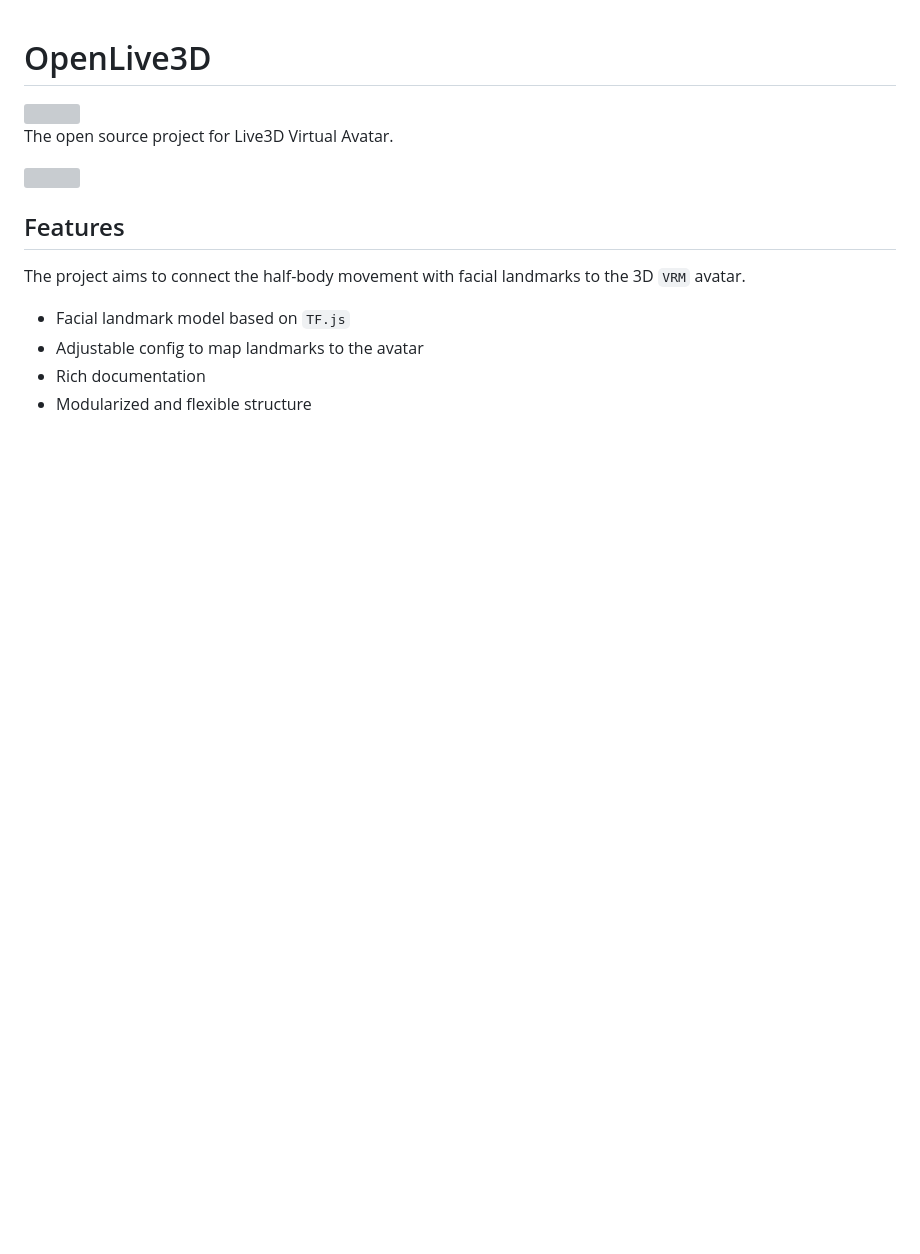
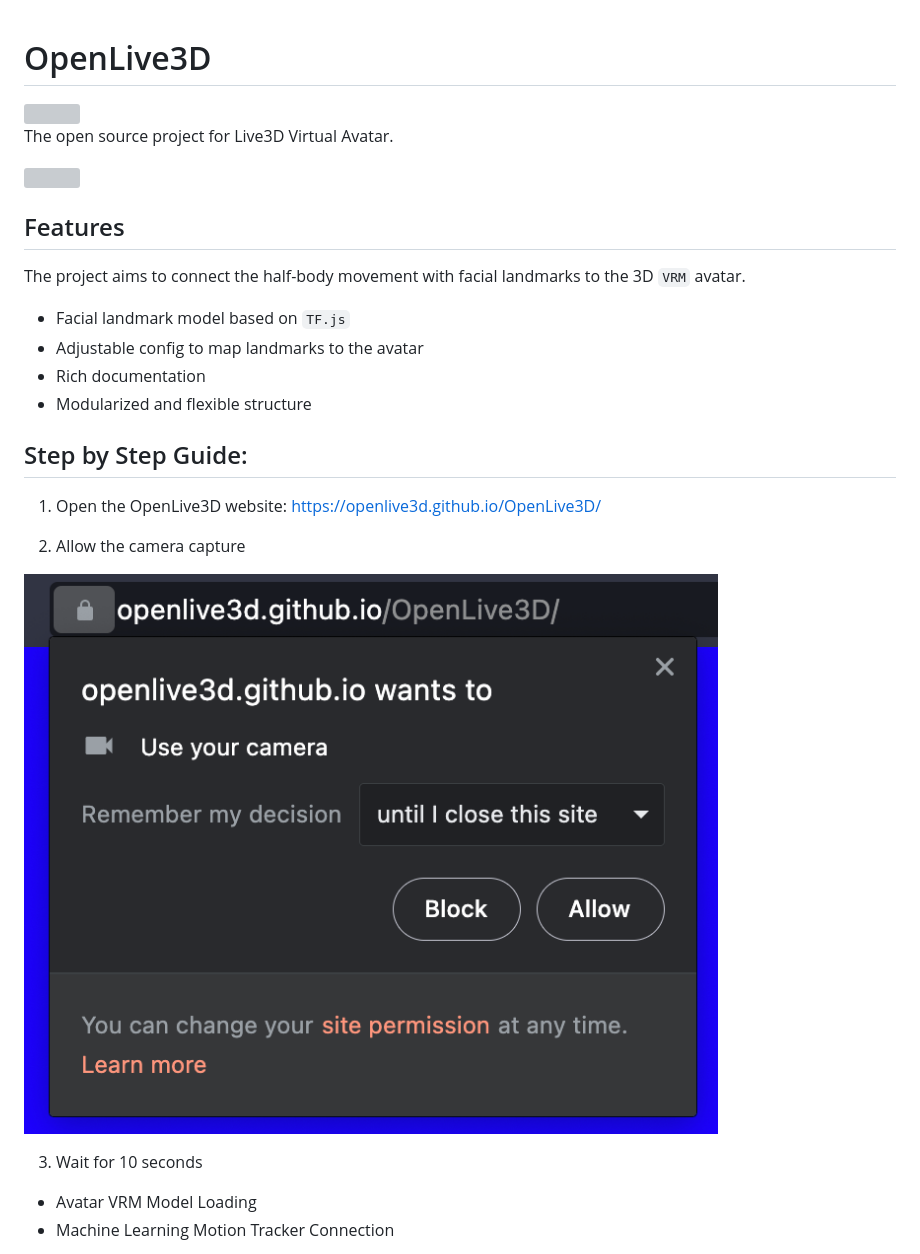
Before and after one commit to OpenLive3D/OpenLive3D.github.io, a Markdown page: README.md, the part around the change printed below. Drawn GitHub-style; pictures changed too: asset/doc/allow-camera.png (added); blank space fills up the shorter version; grey boxes are pictures that could not be loaded.

```diff
--- a/README.md
+++ b/README.md
@@ -5,6 +5,7 @@
 The open source project for Live3D Virtual Avatar.
 
 <img src="asset/design/screenshot.png" width="300px"/>
+
 
 ## Features
 
@@ -14,3 +15,17 @@ The project aims to connect the half-body movement with facial landmarks to the
  - Adjustable config to map landmarks to the avatar
  - Rich documentation
  - Modularized and flexible structure
+
+
+## Step by Step Guide:
+
+1. Open the OpenLive3D website: https://openlive3d.github.io/OpenLive3D/
+
+2. Allow the camera capture
+
+![Camera Permission](asset/doc/allow-camera.png)
+
+3. Wait for 10 seconds
+ - Avatar VRM Model Loading
+ - Machine Learning Motion Tracker Connection
+
```
Also changed, not shown: other parts of README.md (+15 -0 lines), log/2022-03-12-Alpha-Test-Invitation.md (added, +30 -0 lines), asset/doc/setting.png (added), asset/doc/system-menu.png (added), asset/doc/upload.png (added).
